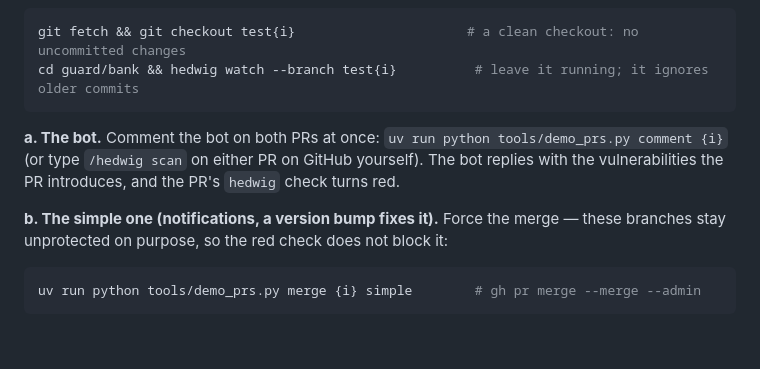
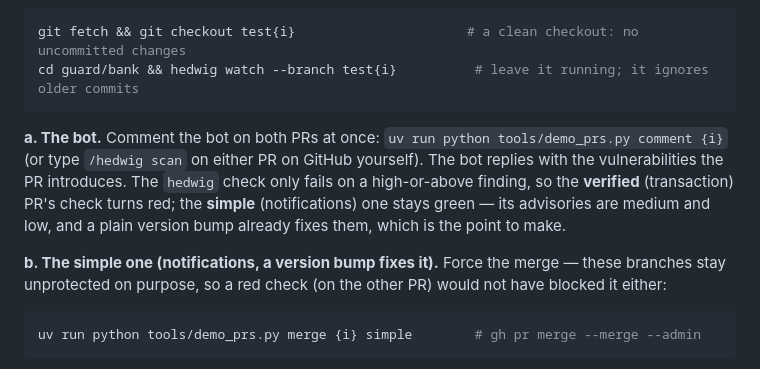
Before and after one commit to D3C0Y-1-0/BubblySorted_D3C0Y_YashSingh, a Markdown page: DEMO.md, the part around the change. Rendered like a GitHub page; blank space fills up the shorter version.

Commit message:
[docs] demo: only the verified PR's hedwig check goes red, not the simple one

````diff
--- a/DEMO.md
+++ b/DEMO.md
@@ -116,10 +116,12 @@ cd guard/bank && hedwig watch --branch test{i}          # leave it running; it i
 
 **a. The bot.** Comment the bot on both PRs at once: `uv run python tools/demo_prs.py comment {i}`
 (or type `/hedwig scan` on either PR on GitHub yourself). The bot replies with the vulnerabilities
-the PR introduces, and the PR's `hedwig` check turns red.
+the PR introduces. The `hedwig` check only fails on a high-or-above finding, so the **verified**
+(transaction) PR's check turns red; the **simple** (notifications) one stays green — its advisories
+are medium and low, and a plain version bump already fixes them, which is the point to make.
 
 **b. The simple one (notifications, a version bump fixes it).** Force the merge — these branches
-stay unprotected on purpose, so the red check does not block it:
+stay unprotected on purpose, so a red check (on the other PR) would not have blocked it either:
 
 ```sh
 uv run python tools/demo_prs.py merge {i} simple        # gh pr merge --merge --admin
````
